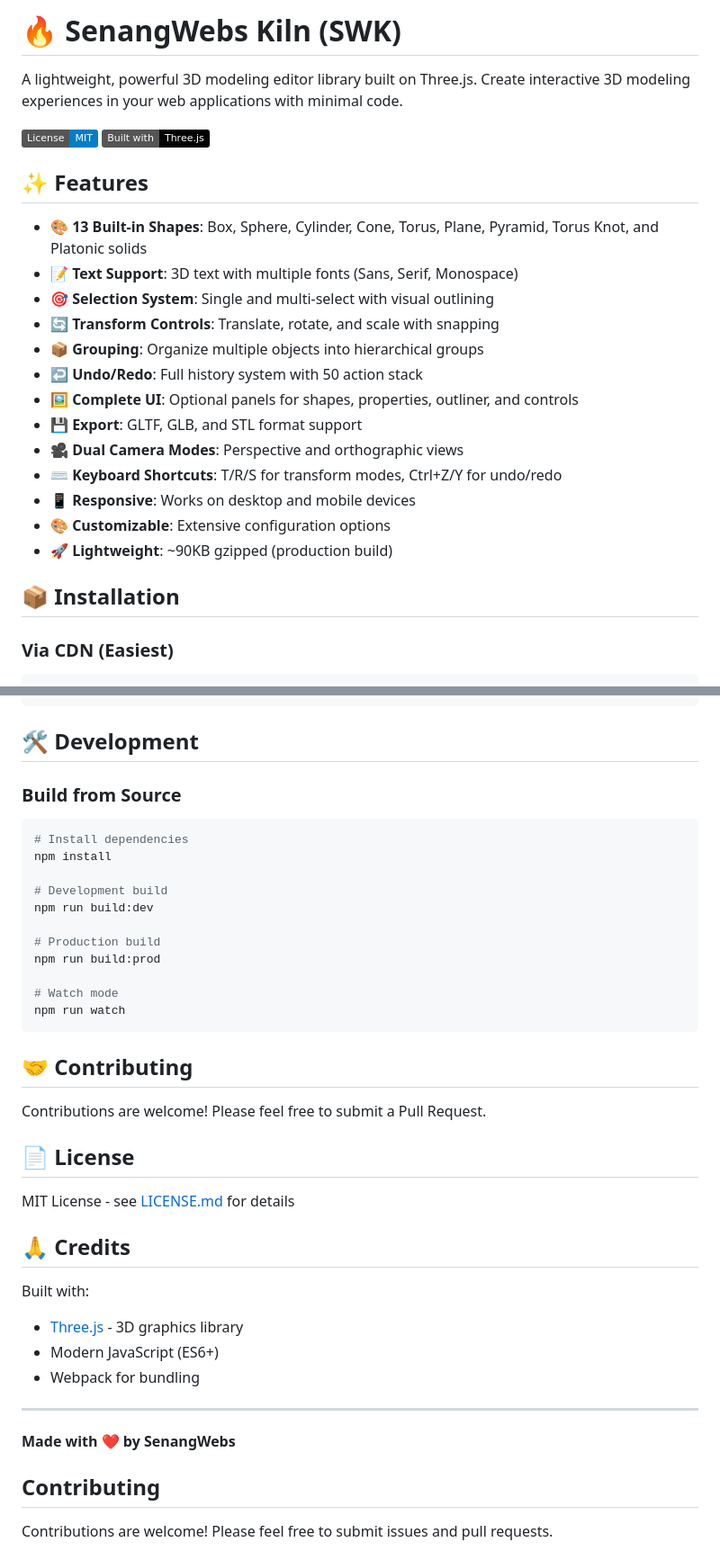
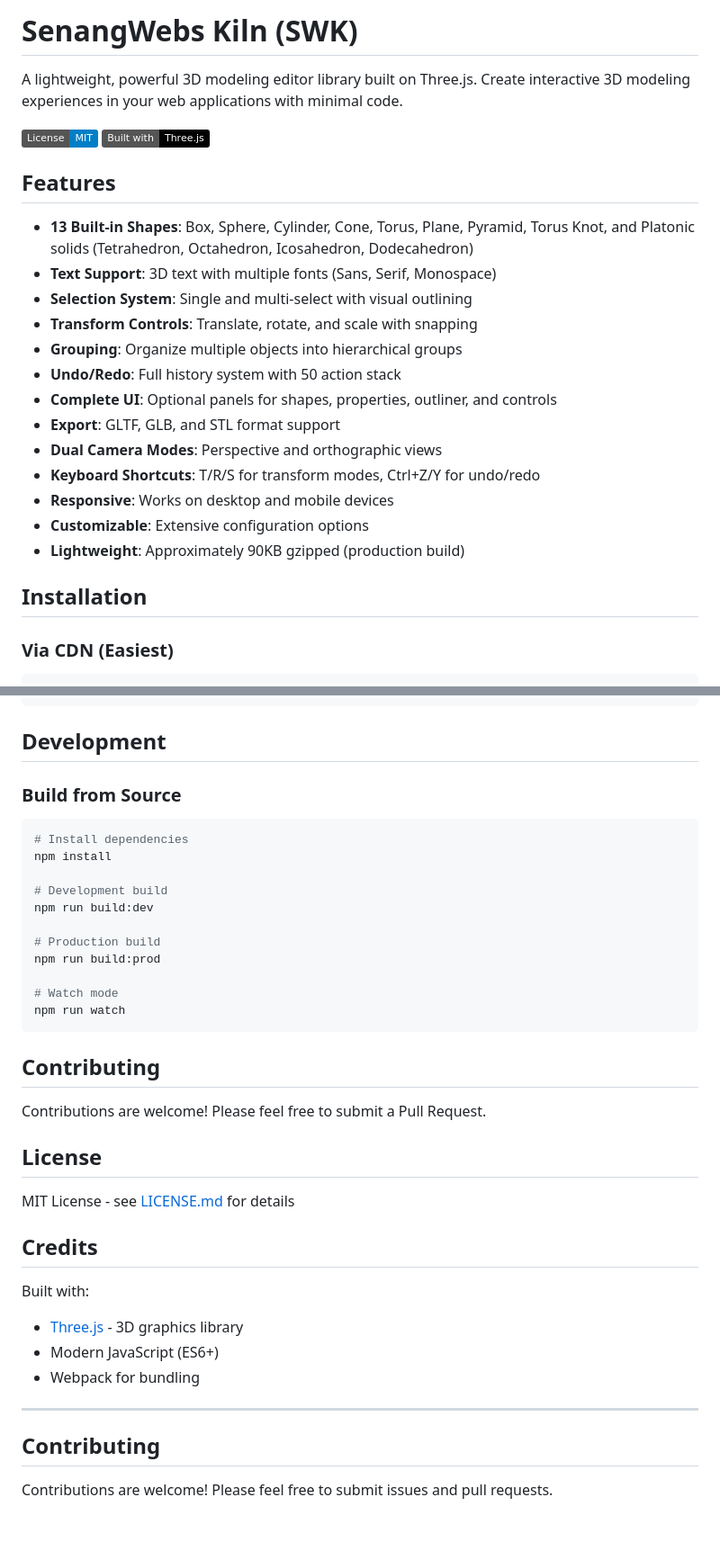
Before and after one commit to a-hakim/senangwebs-kiln, a Markdown page: README.md, 2 parts joined by grey strips. Shown: that part at 90% size. Drawn GitHub-style; badges without logos; blank space fills up the shorter version.

Commit message:
style: update README.md to remove emojis and enhance clarity

````diff
--- a/README.md
+++ b/README.md
@@ -1,27 +1,27 @@
-# 🔥 SenangWebs Kiln (SWK)
+# SenangWebs Kiln (SWK)
 
 A lightweight, powerful 3D modeling editor library built on Three.js. Create interactive 3D modeling experiences in your web applications with minimal code.
 
 [![License: MIT](https://img.shields.io/badge/License-MIT-blue.svg)](LICENSE.md)
 [![Built with Three.js](https://img.shields.io/badge/Built%20with-Three.js-000000.svg)](https://threejs.org/)
 
-## ✨ Features
+## Features
 
-- **🎨 13 Built-in Shapes**: Box, Sphere, Cylinder, Cone, Torus, Plane, Pyramid, Torus Knot, and Platonic solids
-- **📝 Text Support**: 3D text with multiple fonts (Sans, Serif, Monospace)
-- **🎯 Selection System**: Single and multi-select with visual outlining
-- **🔄 Transform Controls**: Translate, rotate, and scale with snapping
-- **📦 Grouping**: Organize multiple objects into hierarchical groups
-- **↩️ Undo/Redo**: Full history system with 50 action stack
-- **🖼️ Complete UI**: Optional panels for shapes, properties, outliner, and controls
-- **💾 Export**: GLTF, GLB, and STL format support
-- **🎥 Dual Camera Modes**: Perspective and orthographic views
-- **⌨️ Keyboard Shortcuts**: T/R/S for transform modes, Ctrl+Z/Y for undo/redo
-- **📱 Responsive**: Works on desktop and mobile devices
-- **🎨 Customizable**: Extensive configuration options
-- **🚀 Lightweight**: ~90KB gzipped (production build)
+- **13 Built-in Shapes**: Box, Sphere, Cylinder, Cone, Torus, Plane, Pyramid, Torus Knot, and Platonic solids (Tetrahedron, Octahedron, Icosahedron, Dodecahedron)
+- **Text Support**: 3D text with multiple fonts (Sans, Serif, Monospace)
+- **Selection System**: Single and multi-select with visual outlining
+- **Transform Controls**: Translate, rotate, and scale with snapping
+- **Grouping**: Organize multiple objects into hierarchical groups
+- **Undo/Redo**: Full history system with 50 action stack
+- **Complete UI**: Optional panels for shapes, properties, outliner, and controls
+- **Export**: GLTF, GLB, and STL format support
+- **Dual Camera Modes**: Perspective and orthographic views
+- **Keyboard Shortcuts**: T/R/S for transform modes, Ctrl+Z/Y for undo/redo
+- **Responsive**: Works on desktop and mobile devices
+- **Customizable**: Extensive configuration options
+- **Lightweight**: Approximately 90KB gzipped (production build)
 
-## 📦 Installation
+## Installation
 
 ### Via CDN (Easiest)
 
@@ -376,7 +358,7 @@ editor.on('historyChanged', (data) => {});
 editor.on('exportComplete', (data) => {});
 ```
 
-## 🛠️ Development
+## Development
 
 ### Build from Source
 
@@ -394,15 +376,15 @@ npm run build:prod
 npm run watch
 ```
 
-## 🤝 Contributing
+## Contributing
 
 Contributions are welcome! Please feel free to submit a Pull Request.
 
-## 📄 License
+## License
 
 MIT License - see [LICENSE.md](LICENSE.md) for details
 
-## 🙏 Credits
+## Credits
 
 Built with:
 - [Three.js](https://threejs.org/) - 3D graphics library
@@ -411,8 +393,6 @@ Built with:
 
 ---
 
-**Made with ❤️ by SenangWebs**
-
 ## Contributing
 
 Contributions are welcome! Please feel free to submit issues and pull requests.
````
Also changed, not shown: other parts of README.md (+12 -30 lines).
